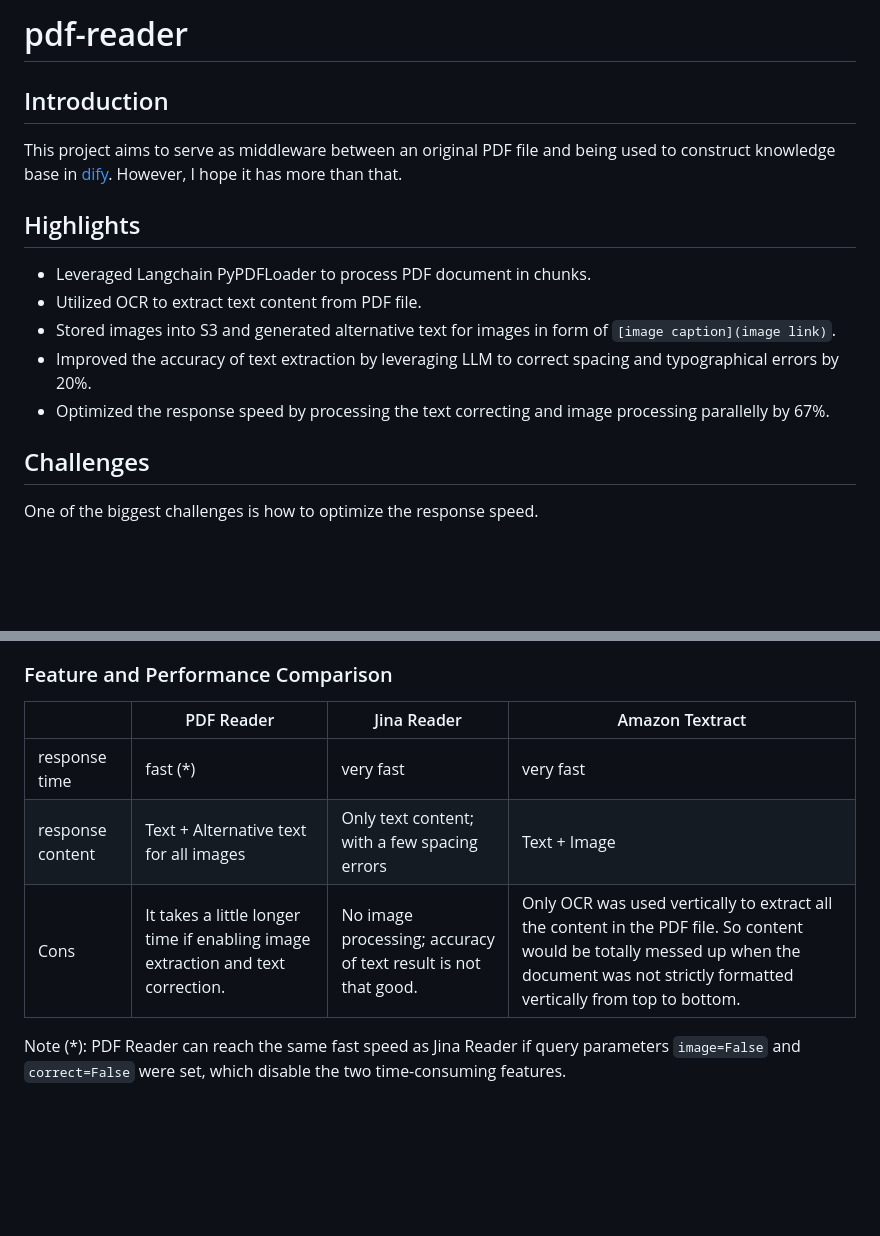
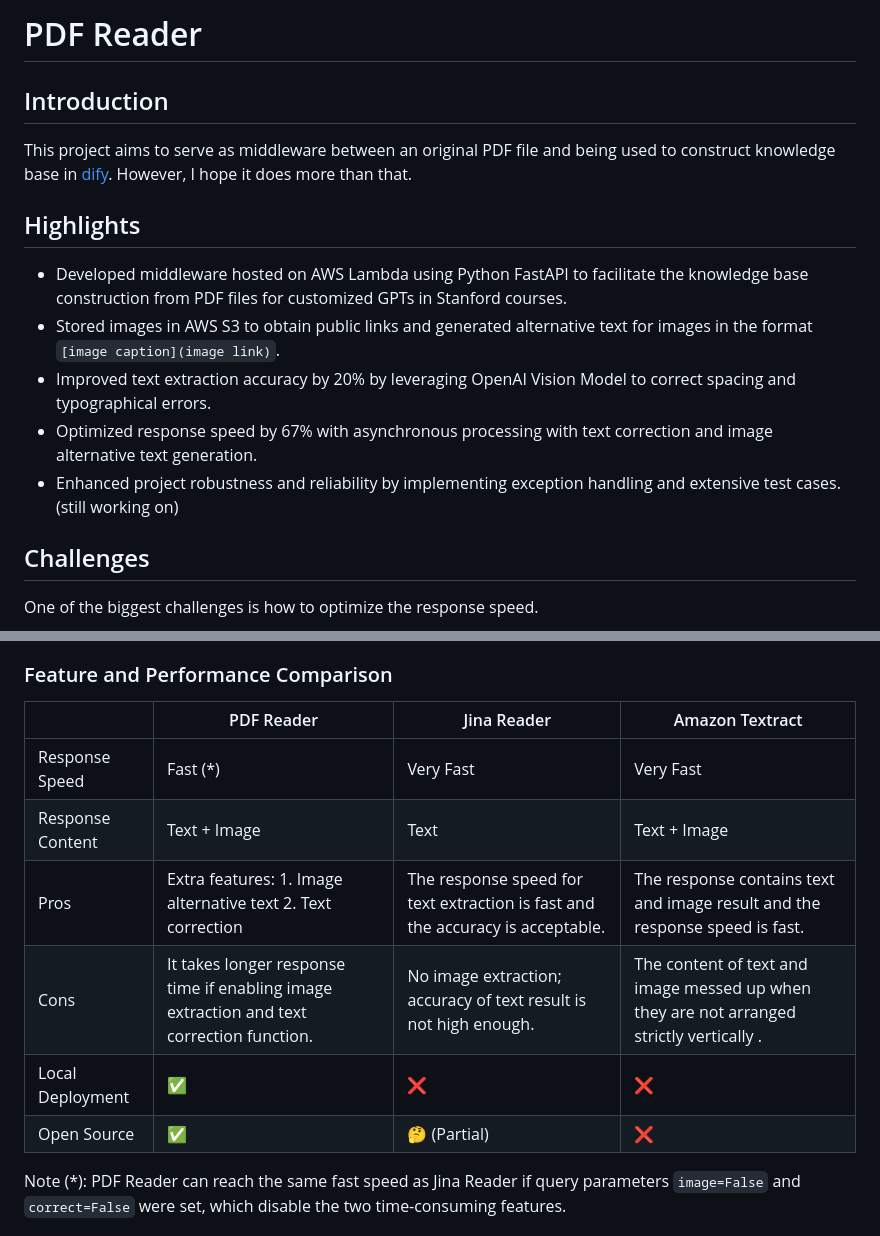
Before and after one commit to AshleyXM/pdf-reader, a Markdown page: README.md, 2 parts joined by grey strips. Rendered like a GitHub page; blank space fills up the shorter version.

Commit message:
Update README.md file by adding more comparison

```diff
--- a/README.md
+++ b/README.md
@@ -1,15 +1,15 @@
-# pdf-reader
+# PDF Reader
 
 ## Introduction
-This project aims to serve as middleware between an original PDF file and being used to construct knowledge base in [dify](https://dify.ai/). However, I hope it has more than that.
+This project aims to serve as middleware between an original PDF file and being used to construct knowledge base in [dify](https://dify.ai/). However, I hope it does more than that.
 
 
 ## Highlights
-- Leveraged Langchain PyPDFLoader to process PDF document in chunks.
-- Utilized OCR to extract text content from PDF file.
-- Stored images into S3 and generated alternative text for images in form of `[image caption](image link)`.
-- Improved the accuracy of text extraction by leveraging LLM to correct spacing and typographical errors by 20%.
-- Optimized the response speed by processing the text correcting and image processing parallelly by 67%.
+- Developed middleware hosted on AWS Lambda using Python FastAPI to facilitate the knowledge base construction from PDF files for customized GPTs in Stanford courses.
+- Stored images in AWS S3 to obtain public links and generated alternative text for images in the format `[image caption](image link)`.
+- Improved text extraction accuracy by 20% by leveraging OpenAI Vision Model to correct spacing and typographical errors.
+- Optimized response speed by 67% with asynchronous processing with text correction and image alternative text generation.
+- Enhanced project robustness and reliability by implementing exception handling and extensive test cases. (still working on)
 
 ## Challenges
 One of the biggest challenges is how to optimize the response speed.
@@ -26,11 +26,14 @@ By trying so hard to do some optimization, then response speed improved by aroun
 
 ### Feature and Performance Comparison
 
-|                  | PDF Reader                                                                      | Jina Reader                                                    | Amazon Textract                                                                                                                                                                            |
-|------------------|---------------------------------------------------------------------------------|----------------------------------------------------------------|--------------------------------------------------------------------------------------------------------------------------------------------------------------------------------------------|
-| response time    | fast (*)                                                                        | very fast                                                      | very fast                                                                                                                                                                                  |
-| response content | Text + Alternative text for all images                                          | Only text content; with a few spacing errors                   | Text + Image                                                                                                                                                                               |
-| Cons             | It takes a little longer time if enabling image extraction and text correction. | No image processing; accuracy of text result is not that good. | Only OCR was used vertically to extract all the content in the PDF file. So content would be totally messed up when the document was not strictly formatted vertically from top to bottom. |
+|                  | PDF Reader                                                                               | Jina Reader                                                                    | Amazon Textract                                                                          |
+|------------------|------------------------------------------------------------------------------------------|--------------------------------------------------------------------------------|------------------------------------------------------------------------------------------|
+| Response Speed   | Fast (*)                                                                                 | Very Fast                                                                      | Very Fast                                                                                |
+| Response Content | Text + Image                                                                             | Text                                                                           | Text + Image                                                                             |
+| Pros             | Extra features: 1. Image alternative text  2. Text correction                            | The response speed for text extraction is fast and the accuracy is acceptable. | The response contains text and image result and the response speed is fast.              |
+| Cons             | It takes longer response time if enabling image extraction and text correction function. | No image extraction; accuracy of text result is not high enough.               | The content of text and image messed up when they are not arranged strictly vertically . |
+| Local Deployment | ✅                                                                                        | ❌                                                                              | ❌                                                                                        |
+| Open Source      | ✅                                                                                        | 🤔 (Partial)                                                                   | ❌                                                                                        |
 
 Note (*): PDF Reader can reach the same fast speed as Jina Reader if query parameters `image=False` and `correct=False` were set, which disable the two time-consuming features.
 
```
